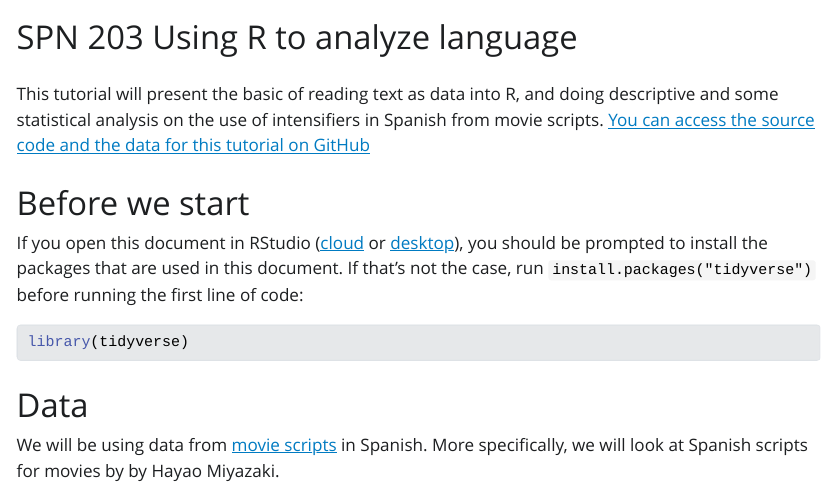
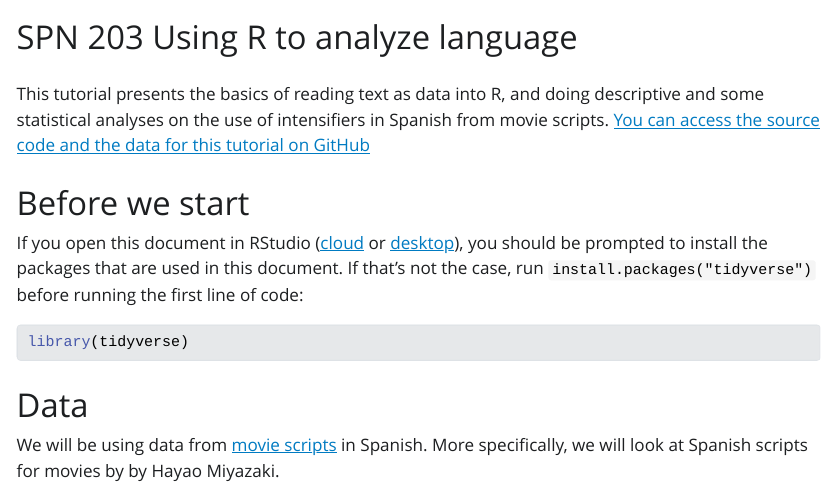
Before and after one commit to picoral/SPN203-Spring2023, a Quarto document (index.qmd): the page in a window 1100 px wide, from its top. The pictures show the output file index.html that the author committed with the source, opened offline; Quarto's library style sheets are replaced by a plain one without menus.

Commit message:
better wording for intro

```diff
--- a/index.qmd
+++ b/index.qmd
@@ -5,7 +5,7 @@ editor: visual
 df-print: paged
 ---
 
-This tutorial will present the basic of reading text as data into R, and doing descriptive and some statistical analysis on the use of intensifiers in Spanish from movie scripts. [You can access the source code and the data for this tutorial on GitHub](https://github.com/picoral/SPN203-Spring2023)
+This tutorial presents the basics of reading text as data into R, and doing descriptive and some statistical analyses on the use of intensifiers in Spanish from movie scripts. [You can access the source code and the data for this tutorial on GitHub](https://github.com/picoral/SPN203-Spring2023)
 
 # Before we start
 
```
Also changed, not shown: index.html.
